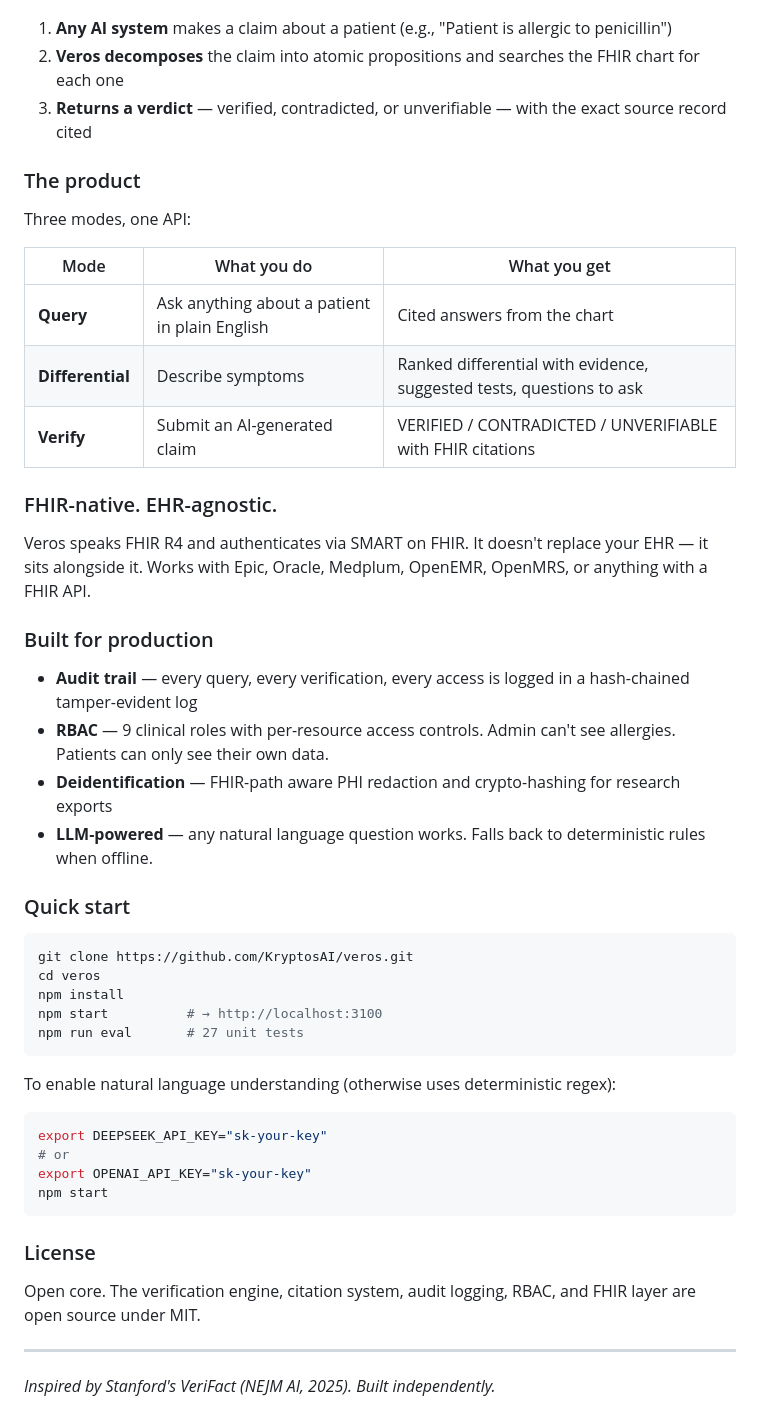
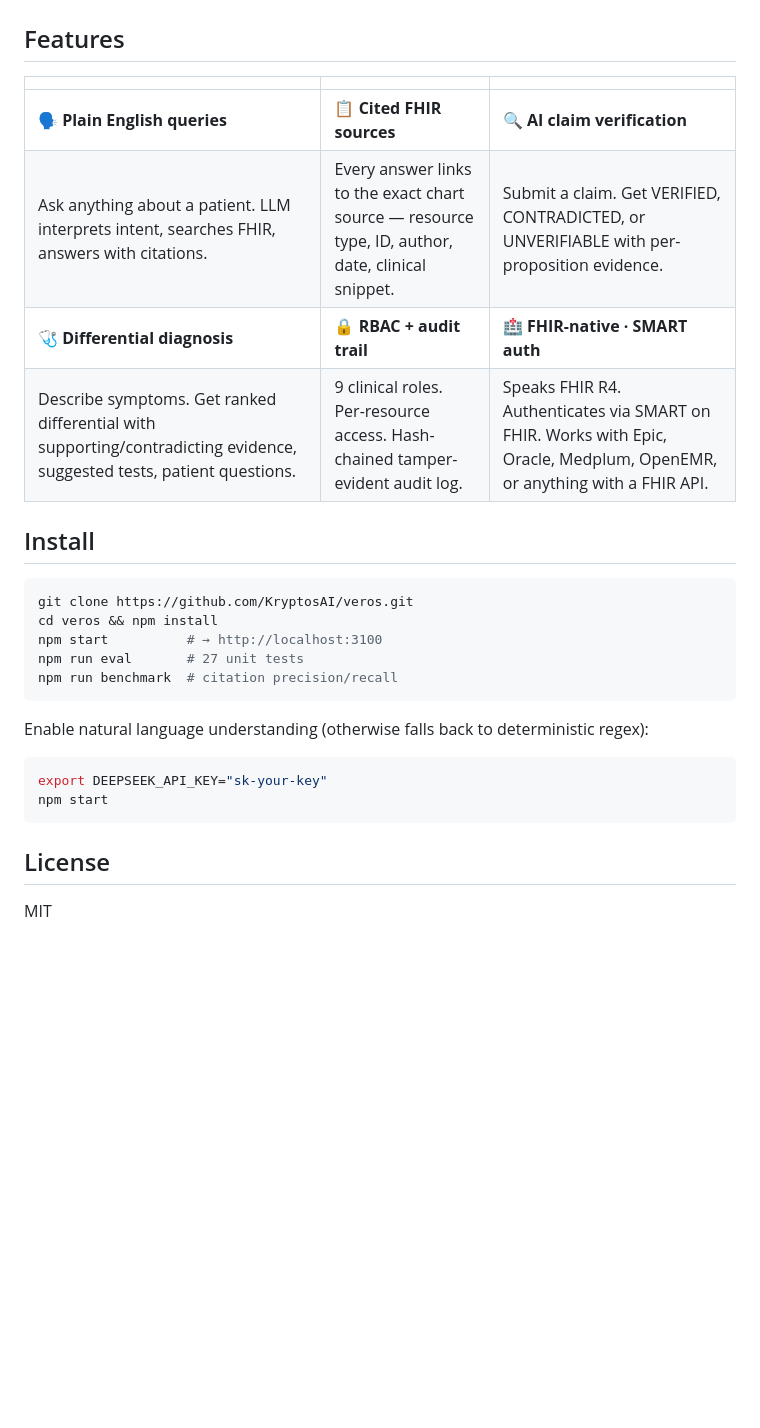
Before and after one commit to KryptosAI/veros, a Markdown page: README.md, the part around one of its changes. GitHub-like rendering; blank space fills up the shorter version.

````diff
--- a/README.md
+++ b/README.md
@@ -30,54 +81,32 @@ Veros is a validation layer that sits between any AI system and the patient's FH
   <img src="public/veros-architecture.png" alt="Architecture" width="700">
 </p>
 
-1. **Any AI system** makes a claim about a patient (e.g., "Patient is allergic to penicillin")
-2. **Veros decomposes** the claim into atomic propositions and searches the FHIR chart for each one
-3. **Returns a verdict** — verified, contradicted, or unverifiable — with the exact source record cited
+## Features
 
-### The product
+| | | |
+|---|---|---|
+| 🗣 **Plain English queries** | 📋 **Cited FHIR sources** | 🔍 **AI claim verification** |
+| Ask anything about a patient. LLM interprets intent, searches FHIR, answers with citations. | Every answer links to the exact chart source — resource type, ID, author, date, clinical snippet. | Submit a claim. Get VERIFIED, CONTRADICTED, or UNVERIFIABLE with per-proposition evidence. |
+| 🩺 **Differential diagnosis** | 🔒 **RBAC + audit trail** | 🏥 **FHIR-native · SMART auth** |
+| Describe symptoms. Get ranked differential with supporting/contradicting evidence, suggested tests, patient questions. | 9 clinical roles. Per-resource access. Hash-chained tamper-evident audit log. | Speaks FHIR R4. Authenticates via SMART on FHIR. Works with Epic, Oracle, Medplum, OpenEMR, or anything with a FHIR API. |
 
-Three modes, one API:
-
-| Mode | What you do | What you get |
-|---|---|---|
-| **Query** | Ask anything about a patient in plain English | Cited answers from the chart |
-| **Differential** | Describe symptoms | Ranked differential with evidence, suggested tests, questions to ask |
-| **Verify** | Submit an AI-generated claim | VERIFIED / CONTRADICTED / UNVERIFIABLE with FHIR citations |
-
-### FHIR-native. EHR-agnostic.
-
-Veros speaks FHIR R4 and authenticates via SMART on FHIR. It doesn't replace your EHR — it sits alongside it. Works with Epic, Oracle, Medplum, OpenEMR, OpenMRS, or anything with a FHIR API.
-
-### Built for production
-
-- **Audit trail** — every query, every verification, every access is logged in a hash-chained tamper-evident log
-- **RBAC** — 9 clinical roles with per-resource access controls. Admin can't see allergies. Patients can only see their own data.
-- **Deidentification** — FHIR-path aware PHI redaction and crypto-hashing for research exports
-- **LLM-powered** — any natural language question works. Falls back to deterministic rules when offline.
-
-### Quick start
+## Install
 
 ```bash
 git clone https://github.com/KryptosAI/veros.git
-cd veros
-npm install
+cd veros && npm install
 npm start          # → http://localhost:3100
 npm run eval       # 27 unit tests
+npm run benchmark  # citation precision/recall
 ```
 
-To enable natural language understanding (otherwise uses deterministic regex):
+Enable natural language understanding (otherwise falls back to deterministic regex):
 
 ```bash
 export DEEPSEEK_API_KEY="sk-your-key"
-# or
-export OPENAI_API_KEY="sk-your-key"
 npm start
 ```
 
-### License
+## License
 
-Open core. The verification engine, citation system, audit logging, RBAC, and FHIR layer are open source under MIT.
-
----
-
-*Inspired by Stanford's VeriFact (NEJM AI, 2025). Built independently.*
+MIT
````
Also changed, not shown: other parts of README.md (+63 -12 lines).
